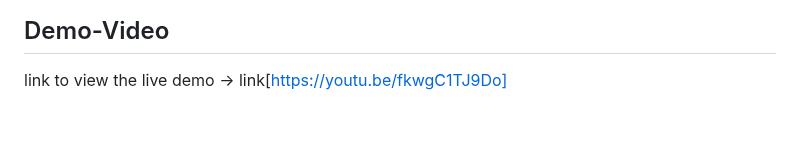
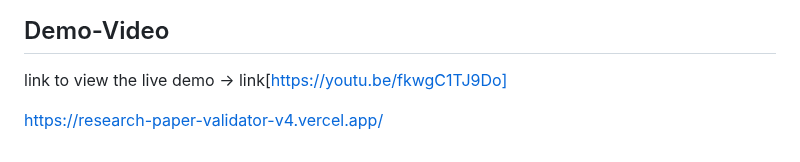
Before and after one commit to ayush-bhavsar/research-paper-validator-v3, a Markdown page: README.md, the part around the change. GitHub-like rendering; blank space fills up the shorter version.

```diff
--- a/README.md
+++ b/README.md
@@ -67,3 +67,6 @@
 =======
 ## Demo-Video
 link to view the live demo -> link[https://youtu.be/fkwgC1TJ9Do]
+
+
+https://research-paper-validator-v4.vercel.app/
```
